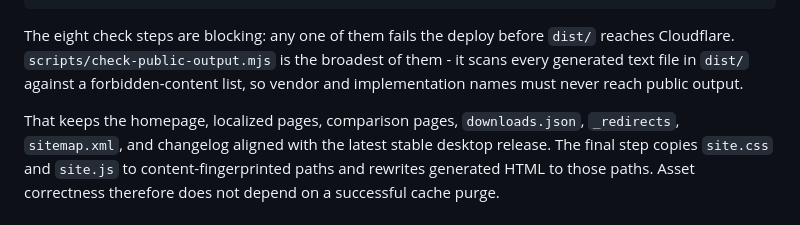
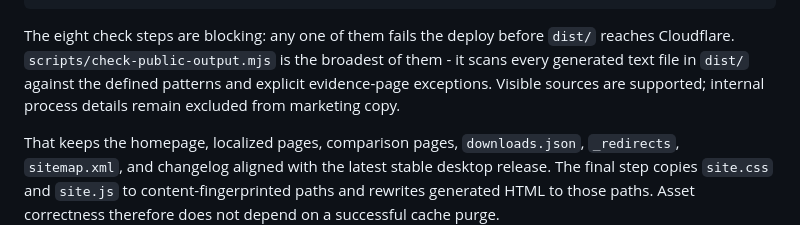
Before and after one commit to Rswcf/dictivo-site, a Markdown page: README.md, the part around one of its changes. Rendered like a GitHub page.

```diff
--- a/README.md
+++ b/README.md
@@ -277,8 +286,8 @@ node scripts/inject-asset-version.mjs
 
 The eight check steps are blocking: any one of them fails the deploy before `dist/` reaches
 Cloudflare. `scripts/check-public-output.mjs` is the broadest of them - it scans every generated
-text file in `dist/` against a forbidden-content list, so vendor and implementation names must
-never reach public output.
+text file in `dist/` against the defined patterns and explicit evidence-page exceptions.
+Visible sources are supported; internal process details remain excluded from marketing copy.
 
 That keeps the homepage, localized pages, comparison pages, `downloads.json`, `_redirects`, `sitemap.xml`, and changelog aligned with
 the latest stable desktop release. The final step copies `site.css` and
```
Also changed, not shown: other parts of README.md (+27 -12 lines).
